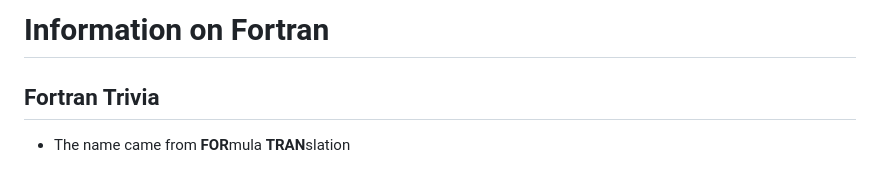
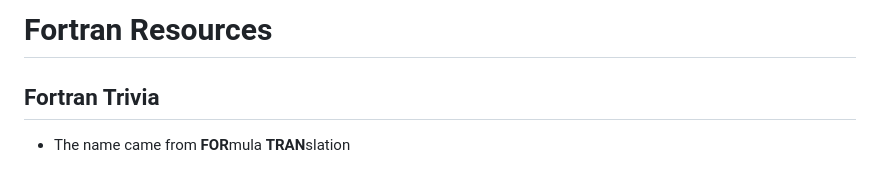
Before and after one commit to WaveHello/Anura3D-Info, a Markdown page: Fortran Info/Fortran_resources.md, the part around the change. Drawn GitHub-style.

```diff
--- a/Fortran Info/Fortran_Info.md
+++ b/Fortran Info/Fortran_resources.md
@@ -1,4 +1,4 @@
-# Information on Fortran
+# Fortran Resources
 
 ## Fortran Trivia
 * The name came from **FOR**mula **TRAN**slation
```
Also changed, not shown: Discord Info/Discord_Info.md (+1 -1 lines), Fortran Info/Anura3D_Help_Guide.md (added, +81 -0 lines), Fortran Info/Images/DebuggingWindow.png (added), Fortran Info/Images/SoilModelName.png (added).
